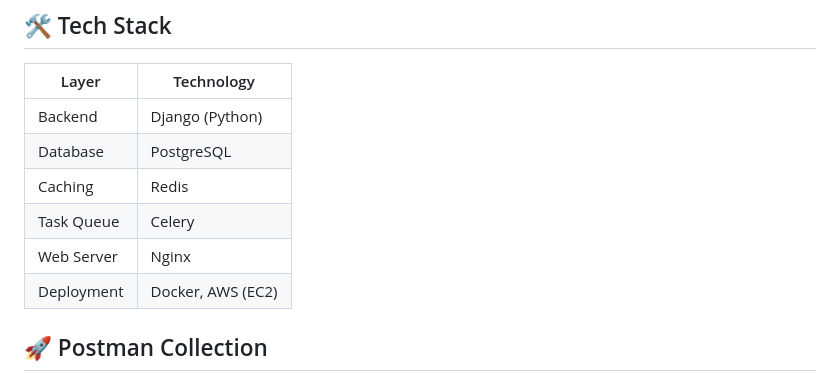
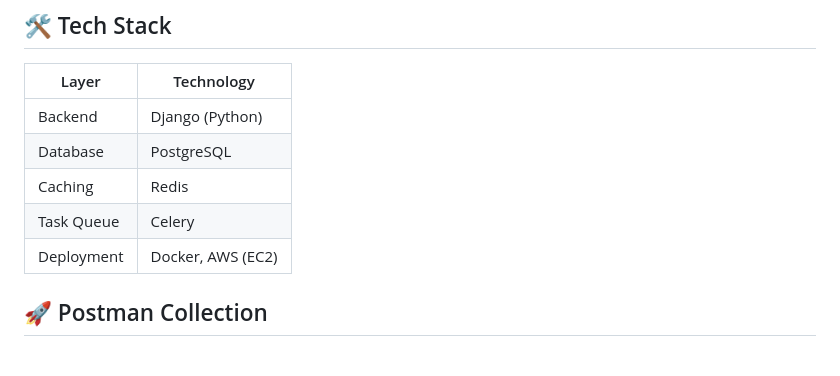
Before and after one commit to RahulTheDeveloper/receipe-management, a Markdown page: README.md, the part around the change. Rendered like a GitHub page.

```diff
--- a/README.md
+++ b/README.md
@@ -30,7 +30,6 @@ A Django REST Framework based API for managing recipes, built as part of a techn
 | Database    | PostgreSQL                |
 | Caching     | Redis                     |
 | Task Queue  | Celery                    |
-| Web Server  | Nginx                     |
 | Deployment  | Docker, AWS (EC2)    |
 
 
```
